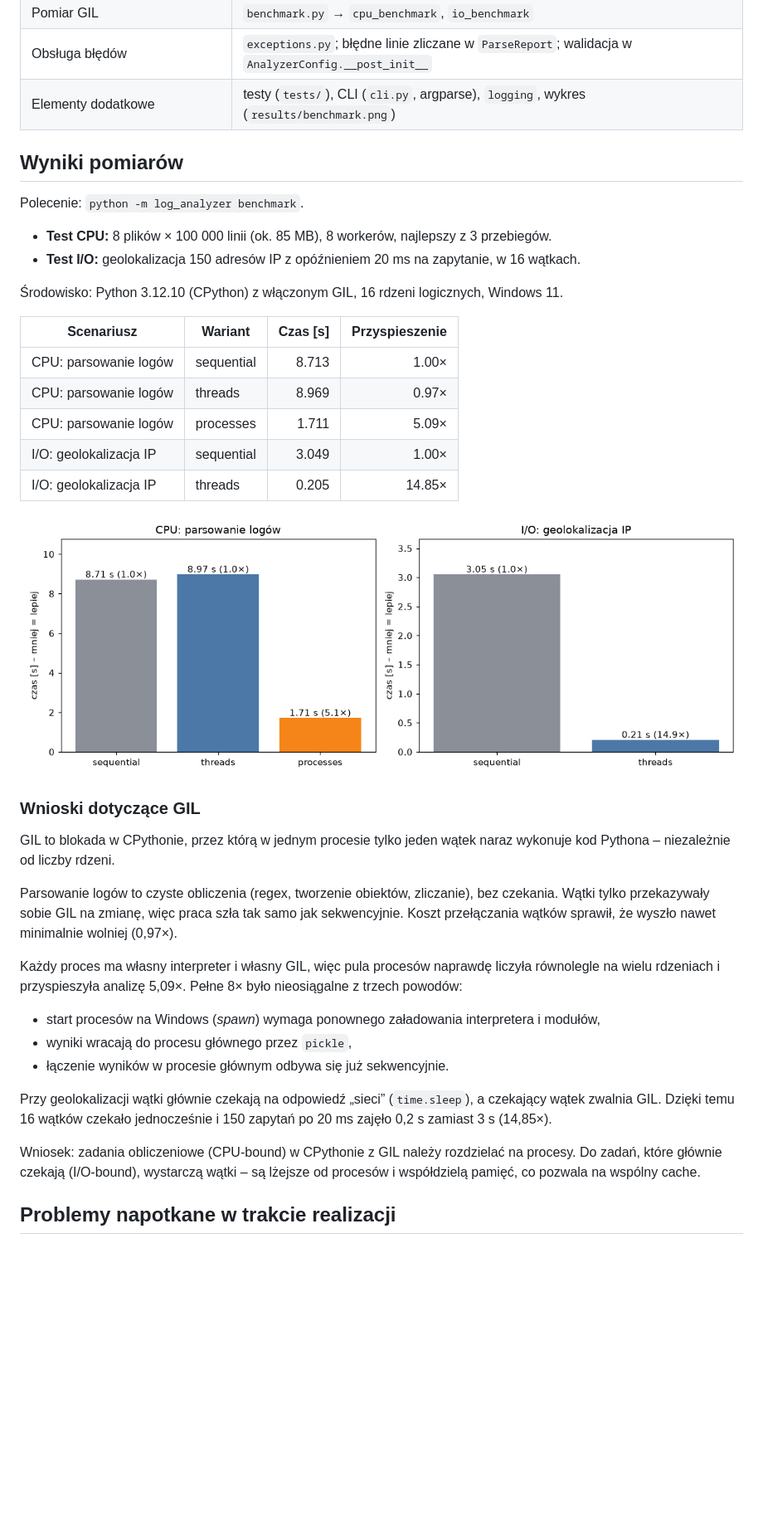
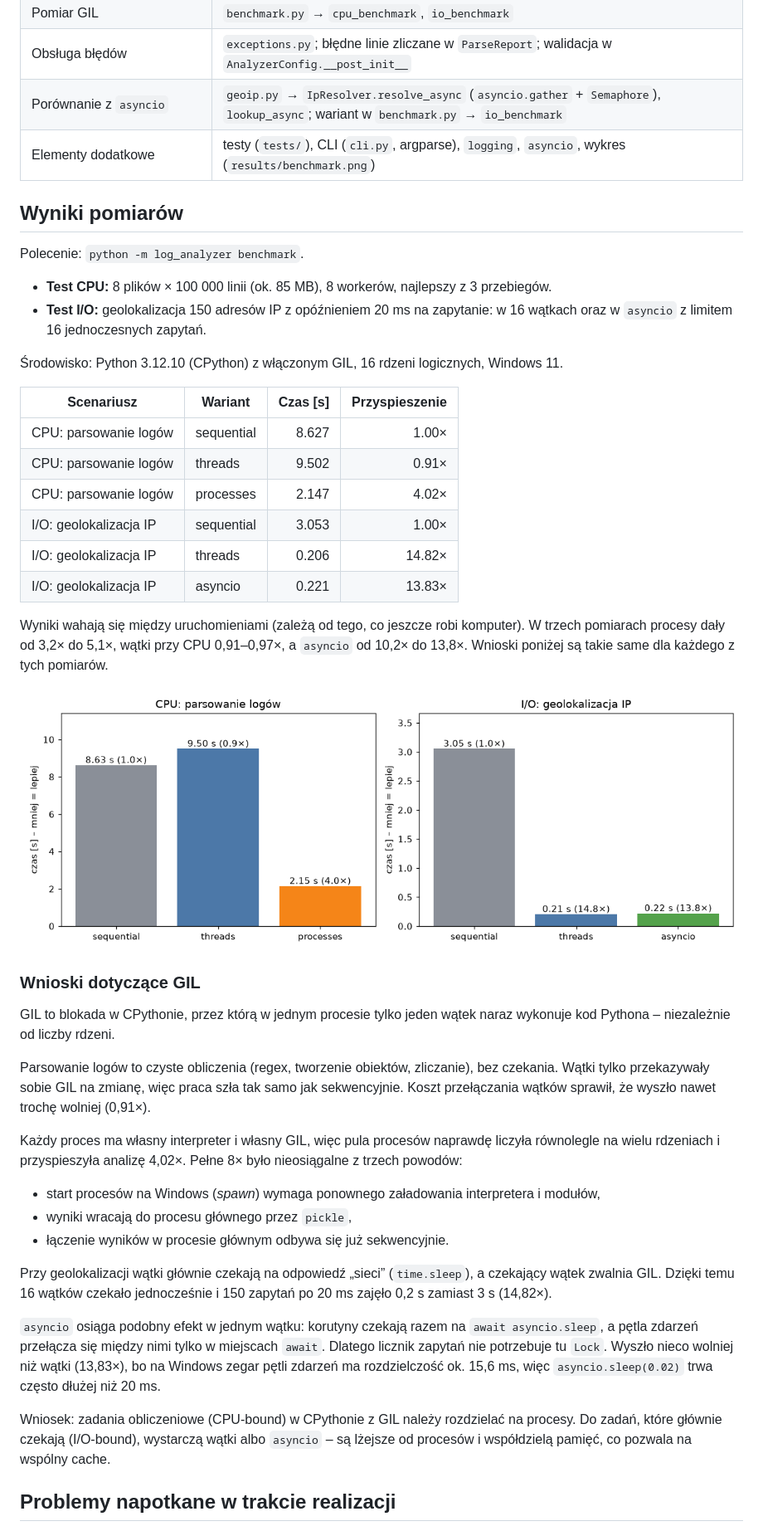
Before and after one commit to stepoL1/log-analyzer, a Markdown page: README.md, the part around the change. Shown at 83% size. Drawn GitHub-style; pictures changed too: results/benchmark.png; blank space fills up the shorter version.

Commit message:
Wariant asyncio geolokalizacji i jego pomiar w benchmarku

```diff
--- a/README.md
+++ b/README.md
@@ -97,23 +97,30 @@ tests/           testy pytest
 | Procesy | `analyzer.py` → `LogAnalyzer.analyze("processes")` (`ProcessPoolExecutor`) |
 | Pomiar GIL | `benchmark.py` → `cpu_benchmark`, `io_benchmark` |
 | Obsługa błędów | `exceptions.py`; błędne linie zliczane w `ParseReport`; walidacja w `AnalyzerConfig.__post_init__` |
-| Elementy dodatkowe | testy (`tests/`), CLI (`cli.py`, argparse), `logging`, wykres (`results/benchmark.png`) |
+| Porównanie z `asyncio` | `geoip.py` → `IpResolver.resolve_async` (`asyncio.gather` + `Semaphore`), `lookup_async`; wariant w `benchmark.py` → `io_benchmark` |
+| Elementy dodatkowe | testy (`tests/`), CLI (`cli.py`, argparse), `logging`, `asyncio`, wykres (`results/benchmark.png`) |
 
 ## Wyniki pomiarów
 
 Polecenie: `python -m log_analyzer benchmark`.
 - **Test CPU:** 8 plików × 100 000 linii (ok. 85 MB), 8 workerów, najlepszy z 3 przebiegów.
-- **Test I/O:** geolokalizacja 150 adresów IP z opóźnieniem 20 ms na zapytanie, w 16 wątkach.
+- **Test I/O:** geolokalizacja 150 adresów IP z opóźnieniem 20 ms na zapytanie: w 16 wątkach
+  oraz w `asyncio` z limitem 16 jednoczesnych zapytań.
 
 Środowisko: Python 3.12.10 (CPython) z włączonym GIL, 16 rdzeni logicznych, Windows 11.
 
 | Scenariusz | Wariant | Czas [s] | Przyspieszenie |
 |---|---|---:|---:|
-| CPU: parsowanie logów | sequential | 8.713 | 1.00× |
-| CPU: parsowanie logów | threads | 8.969 | 0.97× |
-| CPU: parsowanie logów | processes | 1.711 | 5.09× |
-| I/O: geolokalizacja IP | sequential | 3.049 | 1.00× |
-| I/O: geolokalizacja IP | threads | 0.205 | 14.85× |
+| CPU: parsowanie logów | sequential | 8.627 | 1.00× |
+| CPU: parsowanie logów | threads | 9.502 | 0.91× |
+| CPU: parsowanie logów | processes | 2.147 | 4.02× |
+| I/O: geolokalizacja IP | sequential | 3.053 | 1.00× |
+| I/O: geolokalizacja IP | threads | 0.206 | 14.82× |
+| I/O: geolokalizacja IP | asyncio | 0.221 | 13.83× |
+
+Wyniki wahają się między uruchomieniami (zależą od tego, co jeszcze robi komputer).
+W trzech pomiarach procesy dały od 3,2× do 5,1×, wątki przy CPU 0,91–0,97×,
+a `asyncio` od 10,2× do 13,8×. Wnioski poniżej są takie same dla każdego z tych pomiarów.
 
 ![Wykres](results/benchmark.png)
 
@@ -124,10 +131,10 @@ kod Pythona – niezależnie od liczby rdzeni.
 
 Parsowanie logów to czyste obliczenia (regex, tworzenie obiektów, zliczanie), bez czekania.
 Wątki tylko przekazywały sobie GIL na zmianę, więc praca szła tak samo jak sekwencyjnie.
-Koszt przełączania wątków sprawił, że wyszło nawet minimalnie wolniej (0,97×).
+Koszt przełączania wątków sprawił, że wyszło nawet trochę wolniej (0,91×).
 
 Każdy proces ma własny interpreter i własny GIL, więc pula procesów naprawdę liczyła
-równolegle na wielu rdzeniach i przyspieszyła analizę 5,09×. Pełne 8× było nieosiągalne
+równolegle na wielu rdzeniach i przyspieszyła analizę 4,02×. Pełne 8× było nieosiągalne
 z trzech powodów:
 - start procesów na Windows (*spawn*) wymaga ponownego załadowania interpretera i modułów,
 - wyniki wracają do procesu głównego przez `pickle`,
@@ -135,11 +142,17 @@ z trzech powodów:
 
 Przy geolokalizacji wątki głównie czekają na odpowiedź „sieci” (`time.sleep`), a czekający
 wątek zwalnia GIL. Dzięki temu 16 wątków czekało jednocześnie i 150 zapytań po 20 ms zajęło
-0,2 s zamiast 3 s (14,85×).
+0,2 s zamiast 3 s (14,82×).
+
+`asyncio` osiąga podobny efekt w jednym wątku: korutyny czekają razem na
+`await asyncio.sleep`, a pętla zdarzeń przełącza się między nimi tylko w miejscach `await`.
+Dlatego licznik zapytań nie potrzebuje tu `Lock`. Wyszło nieco wolniej niż wątki (13,83×),
+bo na Windows zegar pętli zdarzeń ma rozdzielczość ok. 15,6 ms, więc `asyncio.sleep(0.02)`
+trwa często dłużej niż 20 ms.
 
 Wniosek: zadania obliczeniowe (CPU-bound) w CPythonie z GIL należy rozdzielać na procesy.
-Do zadań, które głównie czekają (I/O-bound), wystarczą wątki – są lżejsze od procesów
-i współdzielą pamięć, co pozwala na wspólny cache.
+Do zadań, które głównie czekają (I/O-bound), wystarczą wątki albo `asyncio` – są lżejsze
+od procesów i współdzielą pamięć, co pozwala na wspólny cache.
 
 ## Problemy napotkane w trakcie realizacji
 
```
Also changed, not shown: results/benchmark.md (+6 -5 lines), 4 other files.
